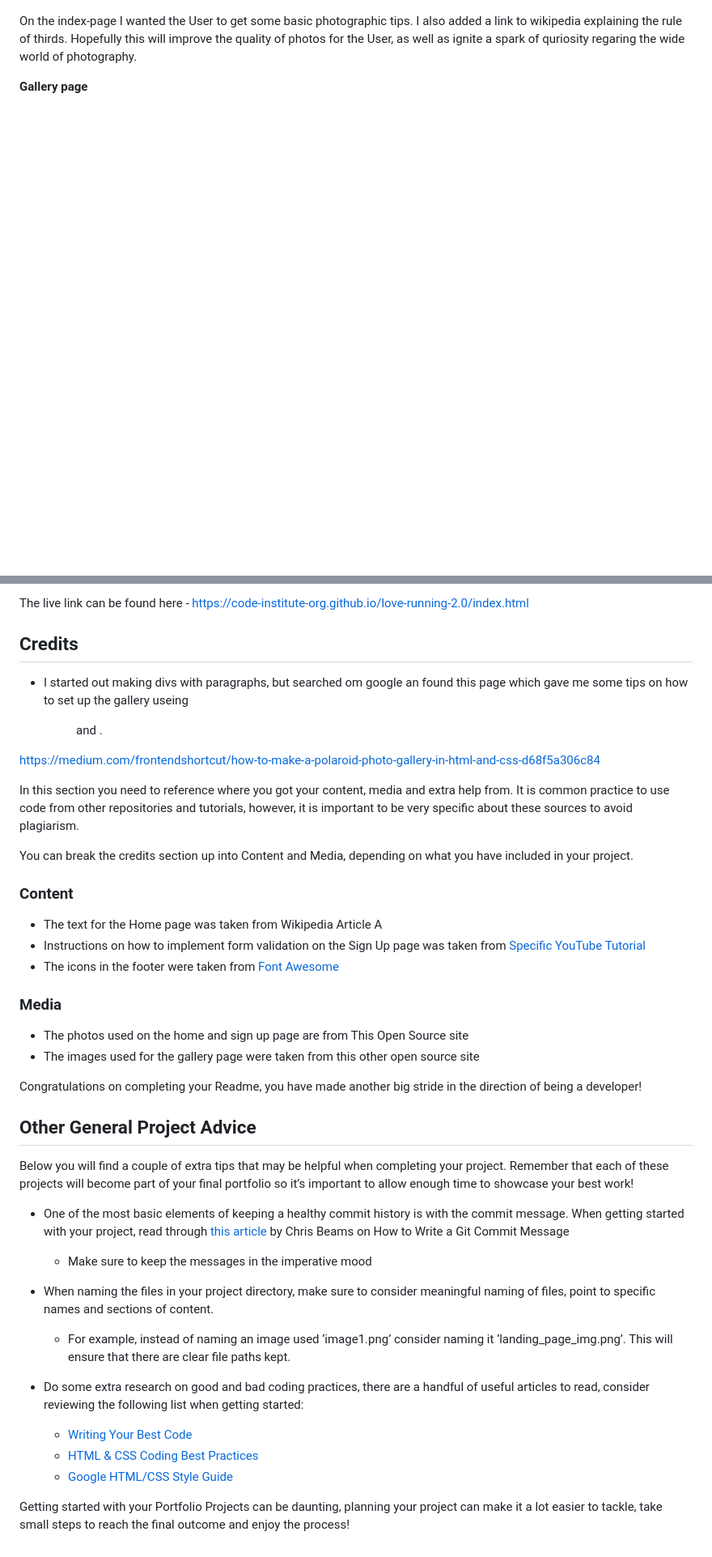
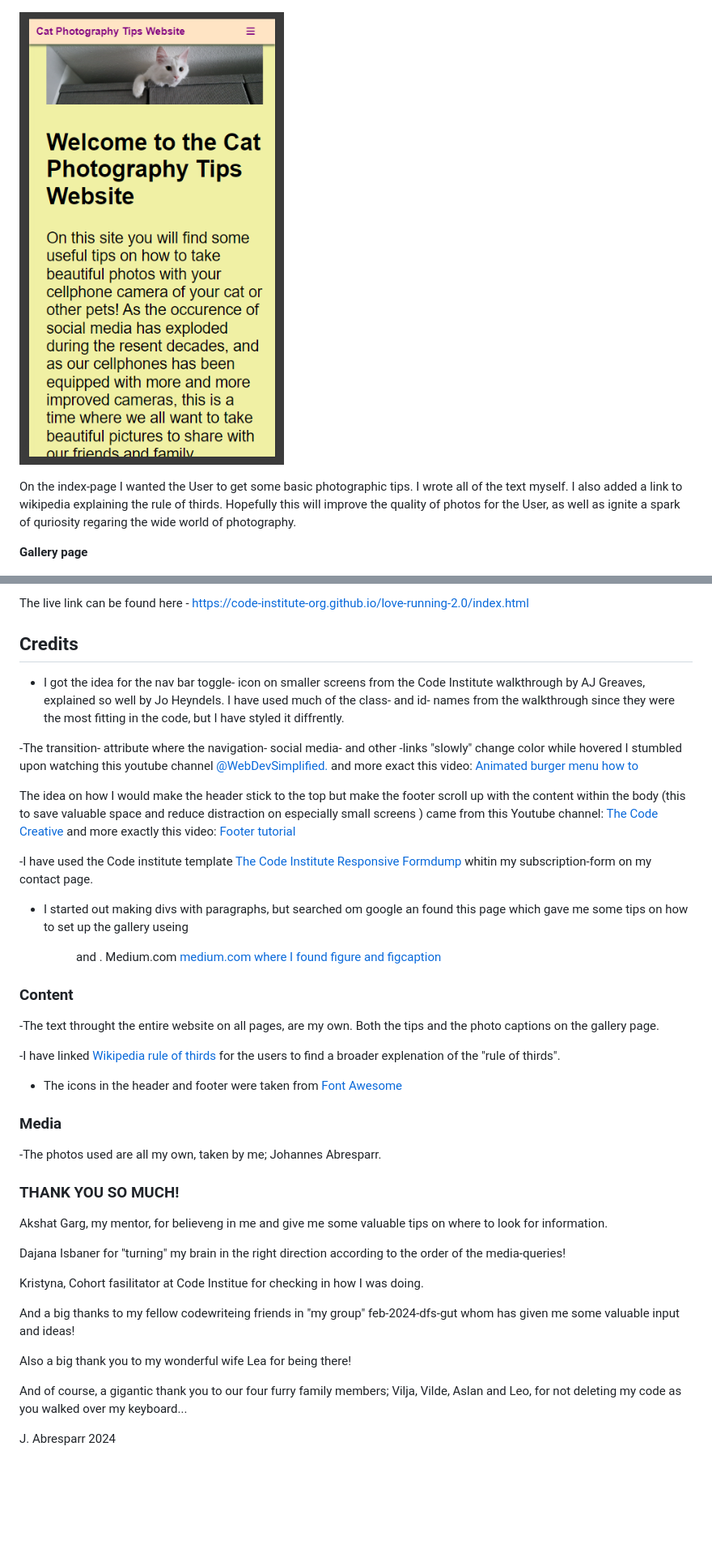
Before and after one commit to JohannesAbresparr/cat-photo, a Markdown page: README.md, 2 parts joined by grey strips. Shown at 81% size. GitHub-like rendering; pictures changed too: The_Indexpage_on_small_screen.png (added); blank space fills up the shorter version.

Commit message:
add info about how i planned and constructed my website

```diff
--- a/README.md
+++ b/README.md
@@ -12,7 +15,9 @@ __Index / Homepage__
 
 ![Indexpage as imagined](<Indexpage image.png>)
 
-On the index-page I wanted the User to get some basic photographic tips. I also added a link to wikipedia explaining the rule of thirds. Hopefully this will improve the quality of photos for the User, as well as ignite a spark of quriosity regaring the wide world of photography.
+![The Index-page on small screen](The_Indexpage_on_small_screen.png)
+
+On the index-page I wanted the User to get some basic photographic tips. I wrote all of the text myself. I also added a link to wikipedia explaining the rule of thirds. Hopefully this will improve the quality of photos for the User, as well as ignite a spark of quriosity regaring the wide world of photography.
 
 __Gallery page__
 
@@ -107,42 +124,49 @@ The live link can be found here - https://code-institute-org.github.io/love-runn
 
 ## Credits
 
-- I started out making divs with paragraphs, but searched om google an found this page which gave me some tips on how to set up the gallery useing <figure> and <figurecaption>.
-
-https://medium.com/frontendshortcut/how-to-make-a-polaroid-photo-gallery-in-html-and-css-d68f5a306c84
 
 
-In this section you need to reference where you got your content, media and extra help from. It is common practice to use code from other repositories and tutorials, however, it is important to be very specific about these sources to avoid plagiarism.
 
-You can break the credits section up into Content and Media, depending on what you have included in your project.
+- I got the idea for the nav bar toggle- icon on smaller screens from the Code Institute walkthrough by AJ Greaves, explained so well by Jo Heyndels. I have used much of the class- and id- names from the walkthrough since they were the most fitting in the code, but I have styled it diffrently.
+
+-The transition- attribute where the navigation- social media- and other -links "slowly" change color while hovered I stumbled upon watching this youtube channel [@WebDevSimplified.](https://www.youtube.com/@WebDevSimplified) and more exact this video: [Animated burger menu how to](https://www.youtube.com/watch?v=dAIVbLrAb_U&t=787s)
+
+The idea on how I would make the header stick to the top but make the footer scroll up with the content within the body (this to save valuable space and reduce distraction on especially small screens ) came from this Youtube channel: [The Code Creative](https://www.youtube.com/@TheCodeCreative)  and more exactly this video: [Footer tutorial](https://www.youtube.com/watch?v=ffb34dCmMVQ)
+
+
+-I have used the Code institute template [The Code Institute Responsive Formdump](https://formdump.codeinstitute.net/) whitin my subscription-form on my contact page.
+
+
+- I started out making divs with paragraphs, but searched om google an found this page which gave me some tips on how to set up the gallery useing <figure> and <figurecaption>.
+Medium.com
+[medium.com where I found figure and figcaption](https://medium.com/frontendshortcut/how-to-make-a-polaroid-photo-gallery-in-html-and-css-d68f5a306c84)
+
+
+
 
 ### Content
+-The text throught the entire website on all pages, are my own. Both the tips and the photo captions on the gallery page.
 
-- The text for the Home page was taken from Wikipedia Article A
-- Instructions on how to implement form validation on the Sign Up page was taken from [Specific YouTube Tutorial](https://www.youtube.com/)
-- The icons in the footer were taken from [Font Awesome](https://fontawesome.com/)
+-I have linked [Wikipedia rule of thirds](https://en.wikipedia.org/wiki/Rule_of_thirds) for the users to find a broader explenation of the "rule of thirds".
+
+- The icons in the header and footer were taken from [Font Awesome](https://fontawesome.com/)
 
 ### Media
 
-- The photos used on the home and sign up page are from This Open Source site
-- The images used for the gallery page were taken from this other open source site
+-The photos used are all my own, taken by me; Johannes Abresparr.
 
+### THANK YOU SO MUCH!
 
-Congratulations on completing your Readme, you have made another big stride in the direction of being a developer!
+Akshat Garg, my mentor, for believeng in me and give me some valuable tips on where to look for information.
 
-## Other General Project Advice
+Dajana Isbaner for "turning" my brain in the right direction according to the order of the media-queries!
 
-Below you will find a couple of extra tips that may be helpful when completing your project. Remember that each of these projects will become part of your final portfolio so it’s important to allow enough time to showcase your best work!
+Kristyna, Cohort fasilitator at Code Institue for checking in how I was doing.
 
-- One of the most basic elements of keeping a healthy commit history is with the commit message. When getting started with your project, read through [this article](https://chris.beams.io/posts/git-commit/) by Chris Beams on How to Write  a Git Commit Message
-  - Make sure to keep the messages in the imperative mood
+And a big thanks to my fellow codewriteing friends in "my group" feb-2024-dfs-gut whom has given me some valuable input and ideas!
 
-- When naming the files in your project directory, make sure to consider meaningful naming of files, point to specific names and sections of content.
-  - For example, instead of naming an image used ‘image1.png’ consider naming it ‘landing_page_img.png’. This will ensure that there are clear file paths kept.
+Also a big thank you to my wonderful wife Lea for being there!
 
-- Do some extra research on good and bad coding practices, there are a handful of useful articles to read, consider reviewing the following list when getting started:
-  - [Writing Your Best Code](https://learn.shayhowe.com/html-css/writing-your-best-code/)
-  - [HTML & CSS Coding Best Practices](https://medium.com/@inceptiondj.info/html-css-coding-best-practice-fadb9870a00f)
-  - [Google HTML/CSS Style Guide](https://google.github.io/styleguide/htmlcssguide.html#General)
+And of course, a gigantic thank you to our four furry family members; Vilja, Vilde, Aslan and Leo, for not deleting my code as you walked over my keyboard...
 
-Getting started with your Portfolio Projects can be daunting, planning your project can make it a lot easier to tackle, take small steps to reach the final outcome and enjoy the process!
+J. Abresparr 2024
```
Also changed, not shown: other parts of README.md (+23 -8 lines), Subscribe_to_newsmail_and_contact.png (added), The_Gallery_page_Medium_size_screen.png (added), compatability on all screens catphoto.png (added), no_errors_according_to_contrast_visability.png (added).
